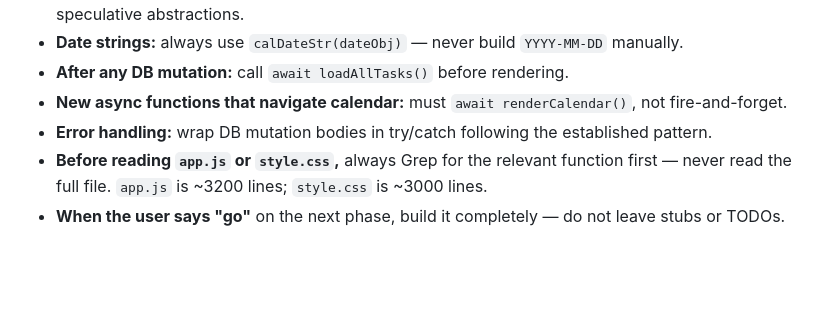
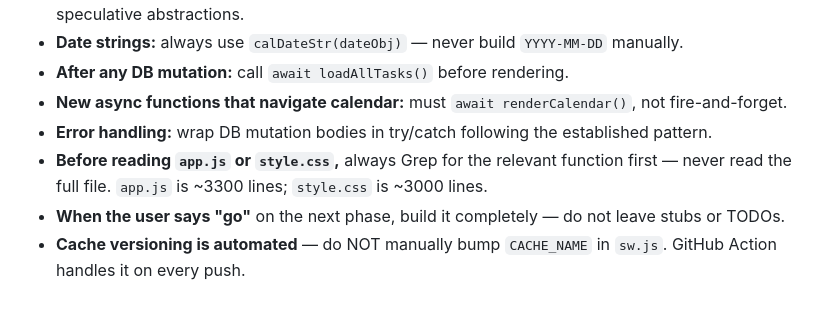
Before and after one commit to Krasbauer/krasbauer-os, a Markdown page: CLAUDE.md, the part around the change. Rendered like a GitHub page; blank space fills up the shorter version.

Commit message:
auto: claude edit checkpoint

```diff
--- a/CLAUDE.md
+++ b/CLAUDE.md
@@ -365,5 +365,6 @@ Push to GitHub — GitHub Pages auto-deploys from the `master` branch. Live URL:
 - **After any DB mutation:** call `await loadAllTasks()` before rendering.
 - **New async functions that navigate calendar:** must `await renderCalendar()`, not fire-and-forget.
 - **Error handling:** wrap DB mutation bodies in try/catch following the established pattern.
-- **Before reading `app.js` or `style.css`,** always Grep for the relevant function first — never read the full file. `app.js` is ~3200 lines; `style.css` is ~3000 lines.
+- **Before reading `app.js` or `style.css`,** always Grep for the relevant function first — never read the full file. `app.js` is ~3300 lines; `style.css` is ~3000 lines.
 - **When the user says "go"** on the next phase, build it completely — do not leave stubs or TODOs.
+- **Cache versioning is automated** — do NOT manually bump `CACHE_NAME` in `sw.js`. GitHub Action handles it on every push.
```
